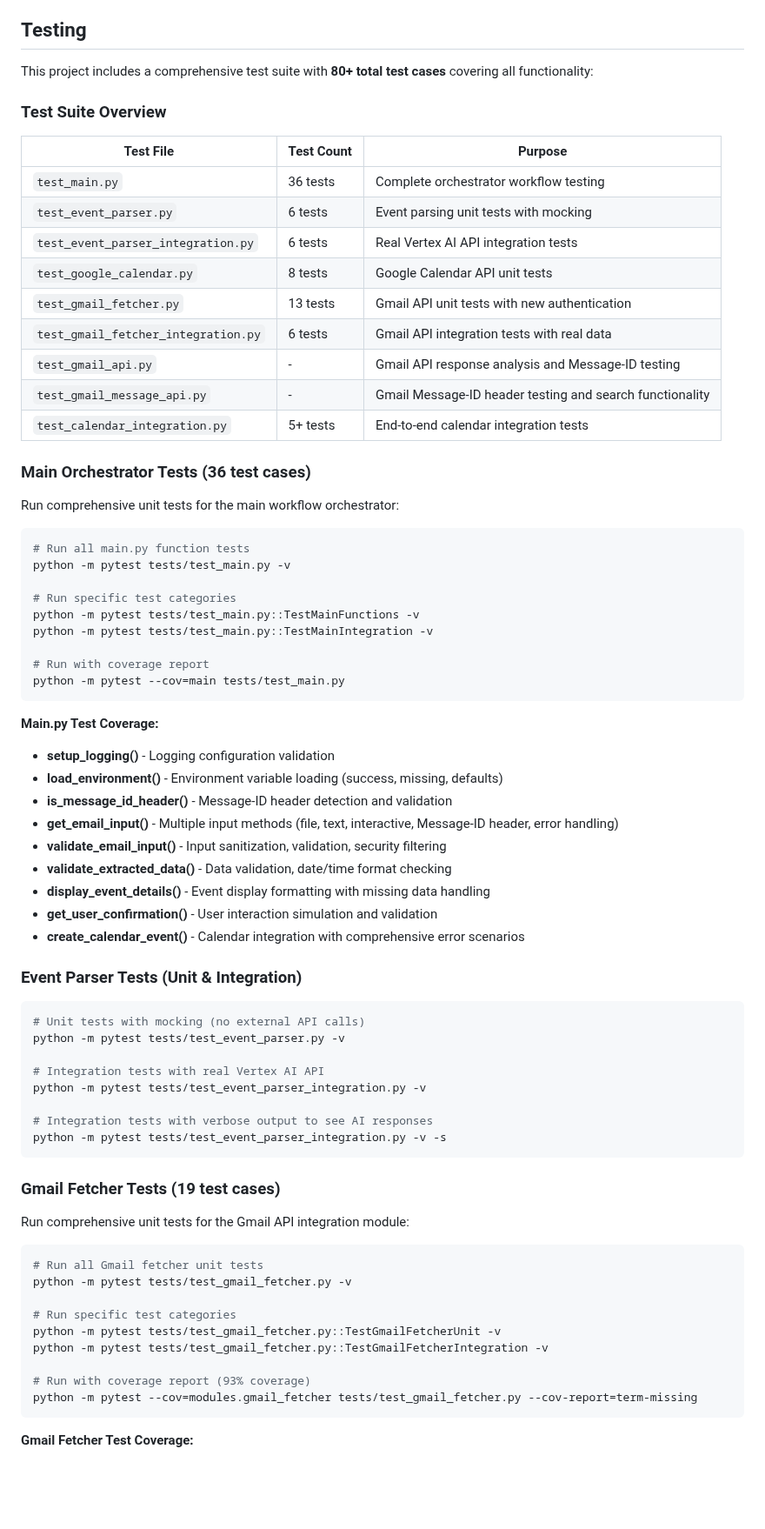
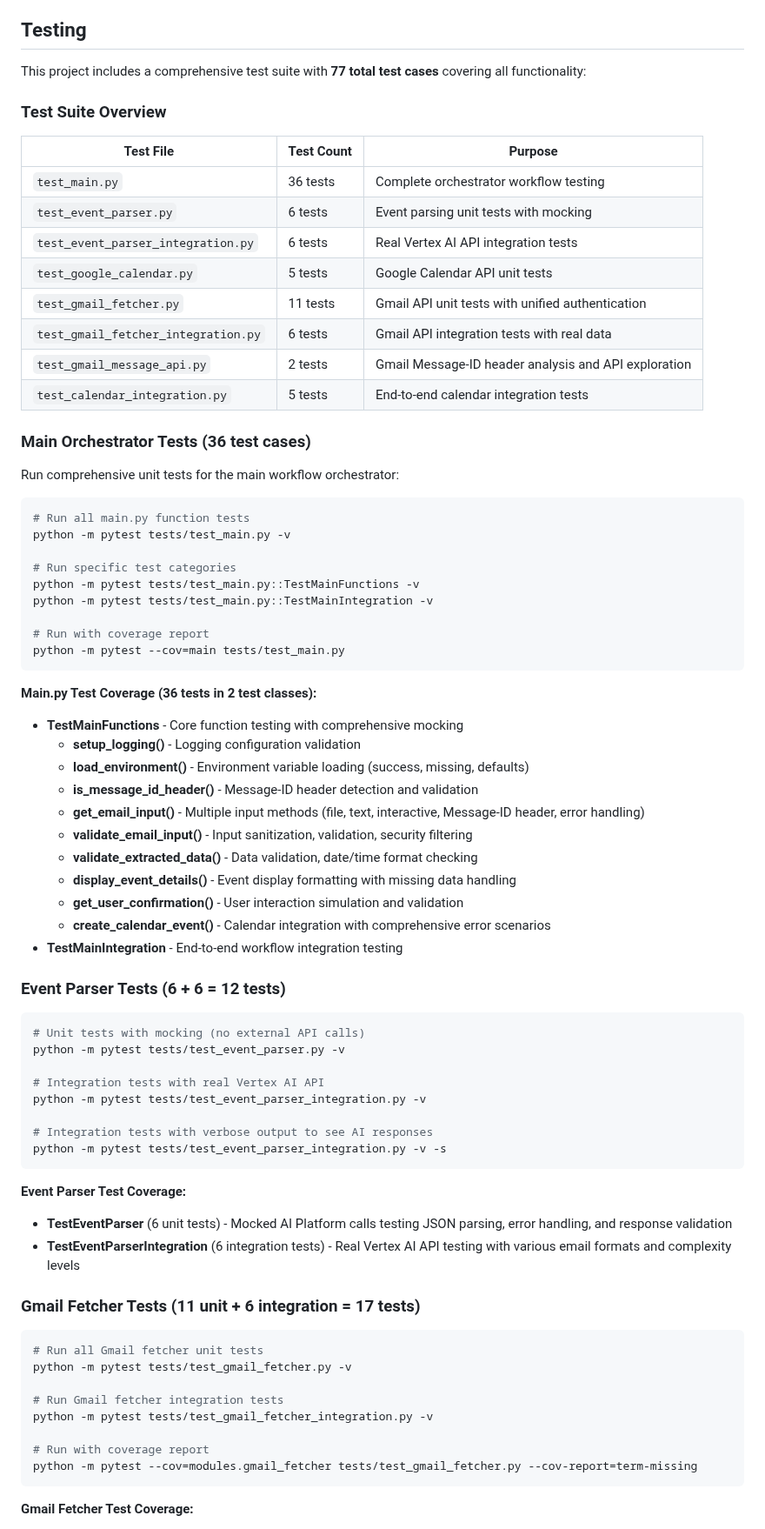
Before and after one commit to HangSHI/SmartEventAdder, a Markdown page: README.md, the part around one of its changes. Shown at 87% size. Drawn GitHub-style; blank space fills up the shorter version.

````diff
--- a/README.md
+++ b/README.md
@@ -313,7 +268,7 @@ We provide sample email files for testing:
 
 ## Testing
 
-This project includes a comprehensive test suite with **80+ total test cases** covering all functionality:
+This project includes a comprehensive test suite with **77 total test cases** covering all functionality:
 
 ### Test Suite Overview
 
@@ -322,12 +277,11 @@ This project includes a comprehensive test suite with **80+ total test cases** c
 | `test_main.py` | 36 tests | Complete orchestrator workflow testing |
 | `test_event_parser.py` | 6 tests | Event parsing unit tests with mocking |
 | `test_event_parser_integration.py` | 6 tests | Real Vertex AI API integration tests |
-| `test_google_calendar.py` | 8 tests | Google Calendar API unit tests |
-| `test_gmail_fetcher.py` | 13 tests | Gmail API unit tests with new authentication |
+| `test_google_calendar.py` | 5 tests | Google Calendar API unit tests |
+| `test_gmail_fetcher.py` | 11 tests | Gmail API unit tests with unified authentication |
 | `test_gmail_fetcher_integration.py` | 6 tests | Gmail API integration tests with real data |
-| `test_gmail_api.py` | - | Gmail API response analysis and Message-ID testing |
-| `test_gmail_message_api.py` | - | Gmail Message-ID header testing and search functionality |
-| `test_calendar_integration.py` | 5+ tests | End-to-end calendar integration tests |
+| `test_gmail_message_api.py` | 2 tests | Gmail Message-ID header analysis and API exploration |
+| `test_calendar_integration.py` | 5 tests | End-to-end calendar integration tests |
 
 ### Main Orchestrator Tests (36 test cases)
 
@@ -345,18 +299,20 @@ python -m pytest tests/test_main.py::TestMainIntegration -v
 python -m pytest --cov=main tests/test_main.py
 ```
 
-**Main.py Test Coverage:**
-- **setup_logging()** - Logging configuration validation
-- **load_environment()** - Environment variable loading (success, missing, defaults)
-- **is_message_id_header()** - Message-ID header detection and validation
-- **get_email_input()** - Multiple input methods (file, text, interactive, Message-ID header, error handling)
-- **validate_email_input()** - Input sanitization, validation, security filtering
-- **validate_extracted_data()** - Data validation, date/time format checking
-- **display_event_details()** - Event display formatting with missing data handling
-- **get_user_confirmation()** - User interaction simulation and validation
-- **create_calendar_event()** - Calendar integration with comprehensive error scenarios
+**Main.py Test Coverage (36 tests in 2 test classes):**
+- **TestMainFunctions** - Core function testing with comprehensive mocking
+  - **setup_logging()** - Logging configuration validation
+  - **load_environment()** - Environment variable loading (success, missing, defaults)
+  - **is_message_id_header()** - Message-ID header detection and validation
+  - **get_email_input()** - Multiple input methods (file, text, interactive, Message-ID header, error handling)
+  - **validate_email_input()** - Input sanitization, validation, security filtering
+  - **validate_extracted_data()** - Data validation, date/time format checking
+  - **display_event_details()** - Event display formatting with missing data handling
+  - **get_user_confirmation()** - User interaction simulation and validation
+  - **create_calendar_event()** - Calendar integration with comprehensive error scenarios
+- **TestMainIntegration** - End-to-end workflow integration testing
 
-### Event Parser Tests (Unit & Integration)
+### Event Parser Tests (6 + 6 = 12 tests)
 
 ```bash
 # Unit tests with mocking (no external API calls)
@@ -369,19 +325,20 @@ python -m pytest tests/test_event_parser_integration.py -v
 python -m pytest tests/test_event_parser_integration.py -v -s
 ```
 
-### Gmail Fetcher Tests (19 test cases)
+**Event Parser Test Coverage:**
+- **TestEventParser** (6 unit tests) - Mocked AI Platform calls testing JSON parsing, error handling, and response validation
+- **TestEventParserIntegration** (6 integration tests) - Real Vertex AI API testing with various email formats and complexity levels
 
-Run comprehensive unit tests for the Gmail API integration module:
+### Gmail Fetcher Tests (11 unit + 6 integration = 17 tests)
 
 ```bash
 # Run all Gmail fetcher unit tests
 python -m pytest tests/test_gmail_fetcher.py -v
 
-# Run specific test categories
-python -m pytest tests/test_gmail_fetcher.py::TestGmailFetcherUnit -v
-python -m pytest tests/test_gmail_fetcher.py::TestGmailFetcherIntegration -v
+# Run Gmail fetcher integration tests
+python -m pytest tests/test_gmail_fetcher_integration.py -v
 
-# Run with coverage report (93% coverage)
+# Run with coverage report
 python -m pytest --cov=modules.gmail_fetcher tests/test_gmail_fetcher.py --cov-report=term-missing
 ```
 
````
Also changed, not shown: other parts of README.md (+37 -117 lines).
